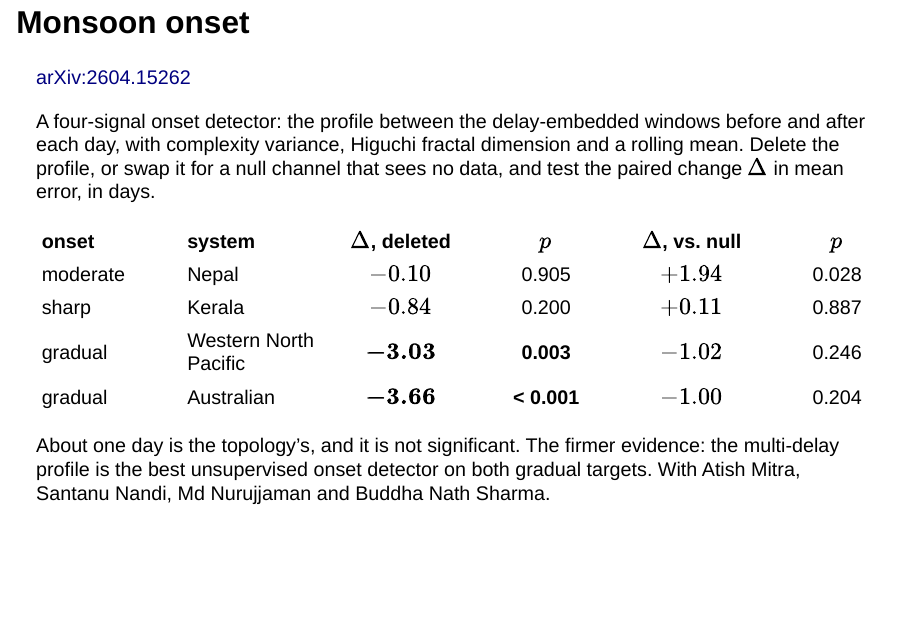
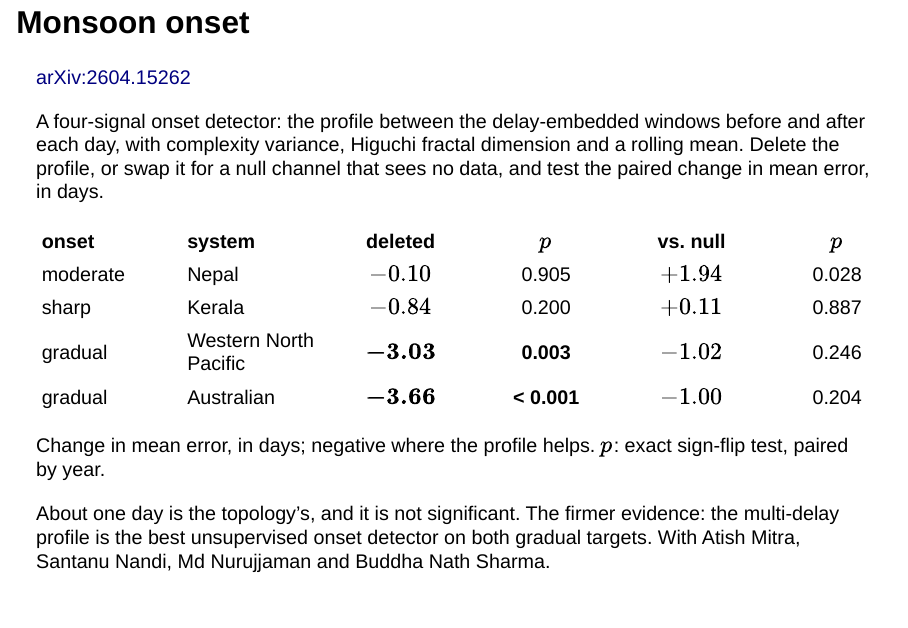
Before and after one commit to sushovan4/iecp-mds26, a Quarto document (index.qmd): page 26 of 43 before the commit and page 26 of 44 after it. Rendered offline with R 4.5, knitr and Pandoc in place of Quarto, with nearby package versions; drawn as Slidy slides in place of the format the file asks for.

Commit message:
Monsoon slide: no bare Delta (it read as Delta chi); a reading key under the table, matching the paper (negative helps; exact sign-flip test paired by year)
Co-Authored-By: Claude Opus 5.5 <noreply@anthropic.com>

```diff
--- a/index.qmd
+++ b/index.qmd
@@ -498,16 +498,18 @@
 :::
 
 ::: {.standfirst .math}
-A four-signal onset detector: the profile between the delay-embedded windows before and after each day, with complexity variance, Higuchi fractal dimension and a rolling mean. Delete the profile, or swap it for a null channel that sees no data, and test the paired change $\Delta$ in mean error, in days.
+A four-signal onset detector: the profile between the delay-embedded windows before and after each day, with complexity variance, Higuchi fractal dimension and a rolling mean. Delete the profile, or swap it for a null channel that sees no data, and test the paired change in mean error, in days.
 :::
 
 ::: {.methods .fragment .monsoon-table}
-| onset | system | $\Delta$, deleted | $p$ | $\Delta$, vs. null | $p$ |
+| onset | system | deleted | $p$ | vs. null | $p$ |
 |:--|:--|:-:|:-:|:-:|:-:|
 | moderate | Nepal | $-0.10$ | 0.905 | $+1.94$ | 0.028 |
 | sharp | Kerala | $-0.84$ | 0.200 | $+0.11$ | 0.887 |
 | gradual | Western North Pacific | $\mathbf{-3.03}$ | **0.003** | $-1.02$ | 0.246 |
 | gradual | Australian | $\mathbf{-3.66}$ | **< 0.001** | $-1.00$ | 0.204 |
+
+[Change in mean error, in days; negative where the profile helps. $p$: exact sign-flip test, paired by year.]{.table-note}
 :::
 
 ::: {.aside-note .fragment}
--- a/theme.scss
+++ b/theme.scss
@@ -2775,3 +2775,6 @@
 
 // Slide 8: the lens-nerve picture inside Proposition 2.
 .reveal .nerve-fig, .reveal img.nerve-fig { display: block; width: 100%; max-width: 600px; margin: 0.4rem auto 0; }
+
+// A one-line reading key under a results table.
+.reveal .table-note { display: block; text-align: center; font-size: 0.62em; font-style: italic; color: var(--sepia, #57473a); margin-top: 0.35rem; }
```
